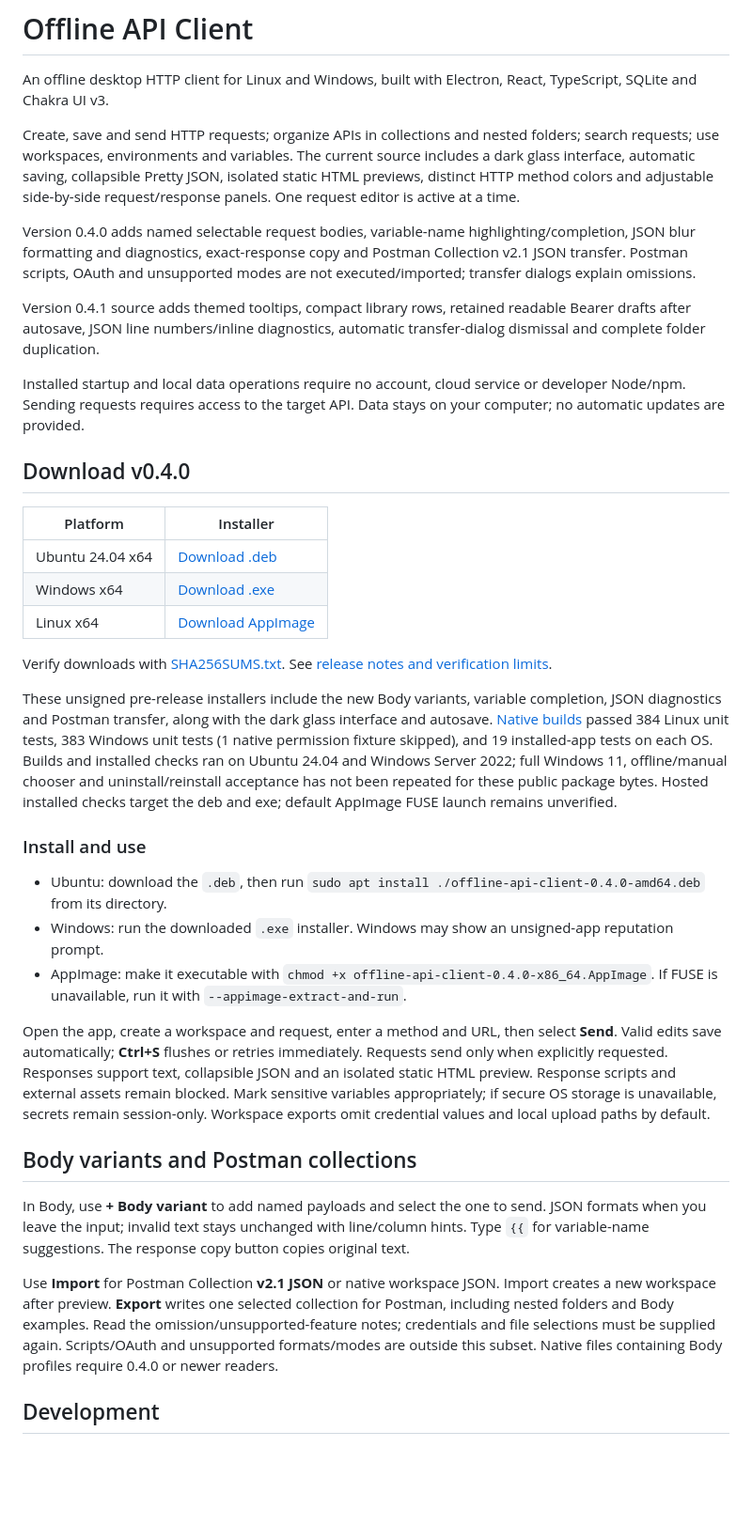
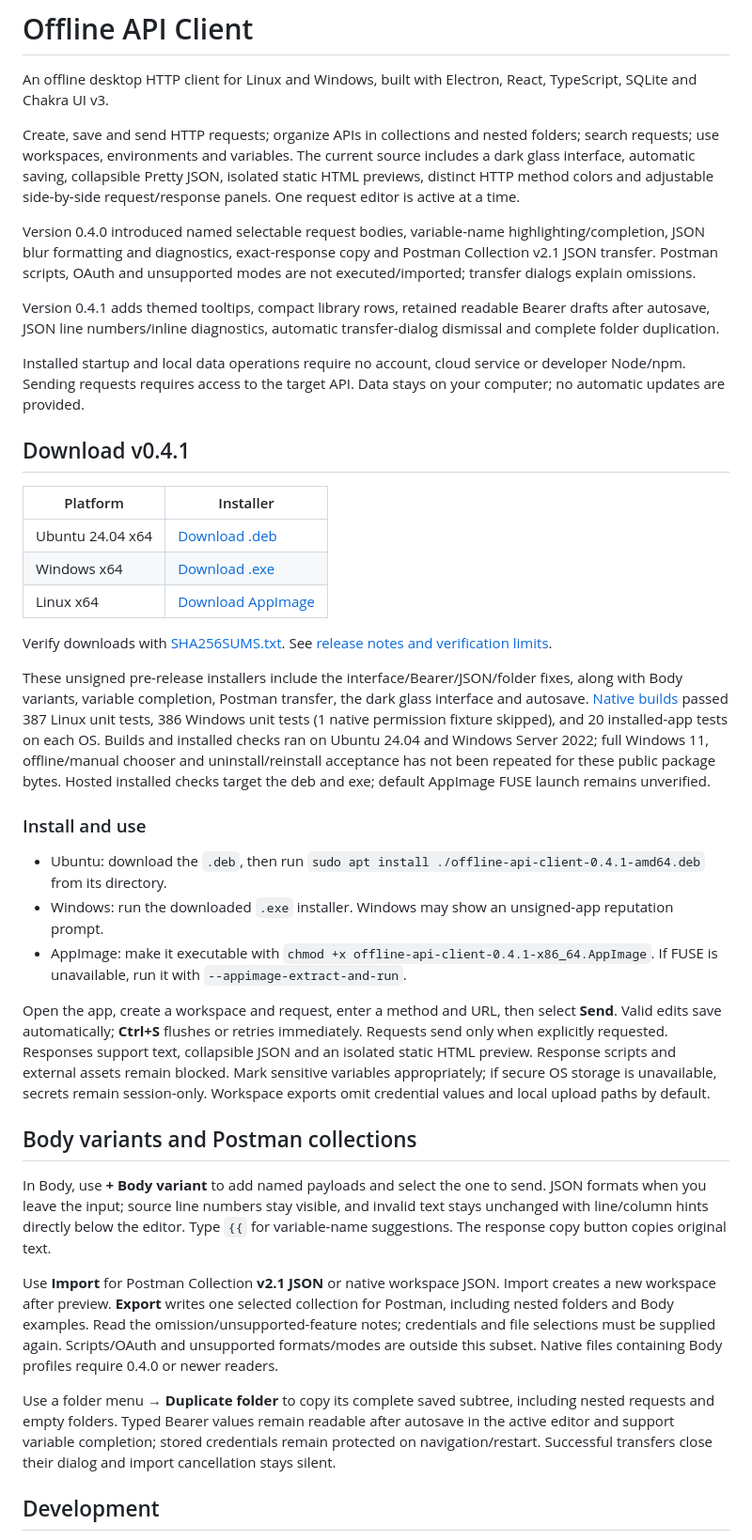
Before and after one commit to miladmoham1400/api-client, a Markdown page: README.md, the part around one of its changes. Shown at 94% size. GitHub-like rendering; blank space fills up the shorter version.

Commit message:
Link verified 0.4.1 installer downloads

```diff
--- a/README.md
+++ b/README.md
@@ -4,13 +4,13 @@ An offline desktop HTTP client for Linux and Windows, built with Electron, React
 
 Create, save and send HTTP requests; organize APIs in collections and nested folders; search requests; use workspaces, environments and variables. The current source includes a dark glass interface, automatic saving, collapsible Pretty JSON, isolated static HTML previews, distinct HTTP method colors and adjustable side-by-side request/response panels. One request editor is active at a time.
 
-Version 0.4.0 adds named selectable request bodies, variable-name highlighting/completion, JSON blur formatting and diagnostics, exact-response copy and Postman Collection v2.1 JSON transfer. Postman scripts, OAuth and unsupported modes are not executed/imported; transfer dialogs explain omissions.
+Version 0.4.0 introduced named selectable request bodies, variable-name highlighting/completion, JSON blur formatting and diagnostics, exact-response copy and Postman Collection v2.1 JSON transfer. Postman scripts, OAuth and unsupported modes are not executed/imported; transfer dialogs explain omissions.
 
-Version 0.4.1 source adds themed tooltips, compact library rows, retained readable Bearer drafts after autosave, JSON line numbers/inline diagnostics, automatic transfer-dialog dismissal and complete folder duplication.
+Version 0.4.1 adds themed tooltips, compact library rows, retained readable Bearer drafts after autosave, JSON line numbers/inline diagnostics, automatic transfer-dialog dismissal and complete folder duplication.
 
 Installed startup and local data operations require no account, cloud service or developer Node/npm. Sending requests requires access to the target API. Data stays on your computer; no automatic updates are provided.
 
-## Download v0.4.0
+## Download v0.4.1
 
 | Platform | Installer |
 |---|---|
@@ -22,19 +22,21 @@ Verify downloads with [SHA256SUMS.txt](https://github.com/miladmoham1400/api-cli
 
-These unsigned pre-release installers include the new Body variants, variable completion, JSON diagnostics and Postman transfer, along with the dark glass interface and autosave. [Native builds](https://github.com/miladmoham1400/api-client/actions/runs/41661787807) passed 384 Linux unit tests, 383 Windows unit tests (1 native permission fixture skipped), and 19 installed-app tests on each OS. Builds and installed checks ran on Ubuntu 24.04 and Windows Server 2022; full Windows 11, offline/manual chooser and uninstall/reinstall acceptance has not been repeated for these public package bytes. Hosted installed checks target the deb and exe; default AppImage FUSE launch remains unverified.
+These unsigned pre-release installers include the interface/Bearer/JSON/folder fixes, along with Body variants, variable completion, Postman transfer, the dark glass interface and autosave. [Native builds](https://github.com/miladmoham1400/api-client/actions/runs/41708682593) passed 387 Linux unit tests, 386 Windows unit tests (1 native permission fixture skipped), and 20 installed-app tests on each OS. Builds and installed checks ran on Ubuntu 24.04 and Windows Server 2022; full Windows 11, offline/manual chooser and uninstall/reinstall acceptance has not been repeated for these public package bytes. Hosted installed checks target the deb and exe; default AppImage FUSE launch remains unverified.
 
 ### Install and use
 
-- Ubuntu: download the `.deb`, then run `sudo apt install ./offline-api-client-0.4.0-amd64.deb` from its directory.
+- Ubuntu: download the `.deb`, then run `sudo apt install ./offline-api-client-0.4.1-amd64.deb` from its directory.
 - Windows: run the downloaded `.exe` installer. Windows may show an unsigned-app reputation prompt.
-- AppImage: make it executable with `chmod +x offline-api-client-0.4.0-x86_64.AppImage`. If FUSE is unavailable, run it with `--appimage-extract-and-run`.
+- AppImage: make it executable with `chmod +x offline-api-client-0.4.1-x86_64.AppImage`. If FUSE is unavailable, run it with `--appimage-extract-and-run`.
 
 Open the app, create a workspace and request, enter a method and URL, then select **Send**. Valid edits save automatically; **Ctrl+S** flushes or retries immediately. Requests send only when explicitly requested. Responses support text, collapsible JSON and an isolated static HTML preview. Response scripts and external assets remain blocked. Mark sensitive variables appropriately; if secure OS storage is unavailable, secrets remain session-only. Workspace exports omit credential values and local upload paths by default.
 
 ## Body variants and Postman collections
 
-In Body, use **+ Body variant** to add named payloads and select the one to send. JSON formats when you leave the input; invalid text stays unchanged with line/column hints. Type `{{` for variable-name suggestions. The response copy button copies original text.
+In Body, use **+ Body variant** to add named payloads and select the one to send. JSON formats when you leave the input; source line numbers stay visible, and invalid text stays unchanged with line/column hints directly below the editor. Type `{{` for variable-name suggestions. The response copy button copies original text.
 
 Use **Import** for Postman Collection **v2.1 JSON** or native workspace JSON. Import creates a new workspace after preview. **Export** writes one selected collection for Postman, including nested folders and Body examples. Read the omission/unsupported-feature notes; credentials and file selections must be supplied again. Scripts/OAuth and unsupported formats/modes are outside this subset. Native files containing Body profiles require 0.4.0 or newer readers.
+
+Use a folder menu → **Duplicate folder** to copy its complete saved subtree, including nested requests and empty folders. Typed Bearer values remain readable after autosave in the active editor and support variable completion; stored credentials remain protected on navigation/restart. Successful transfers close their dialog and import cancellation stays silent.
 
 ## Development
 
```
Also changed, not shown: other parts of README.md (+4 -4 lines).
